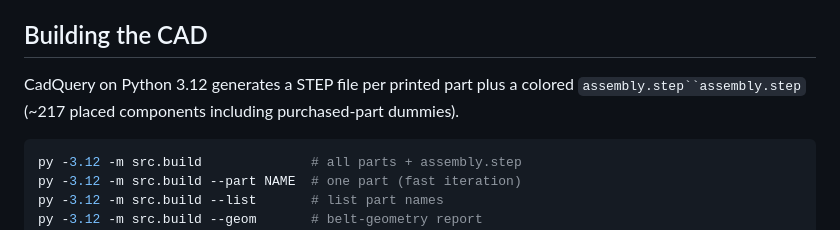
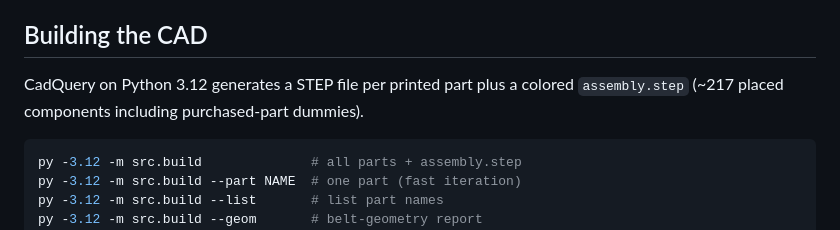
Before and after one commit to gustebeast/public-steel-guitar, a Markdown page: README.md, the part around the change. Rendered like a GitHub page.

Commit message:
Fix doubled backtick text in README

````diff
--- a/README.md
+++ b/README.md
@@ -126,7 +126,7 @@ machines anywhere.
 ## Building the CAD
 
 CadQuery on Python 3.12 generates a STEP file per printed part plus a colored
-`assembly.step``assembly.step` (~217 placed components including purchased-part dummies).
+`assembly.step` (~217 placed components including purchased-part dummies).
 
 ```bash
 py -3.12 -m src.build              # all parts + assembly.step
````
